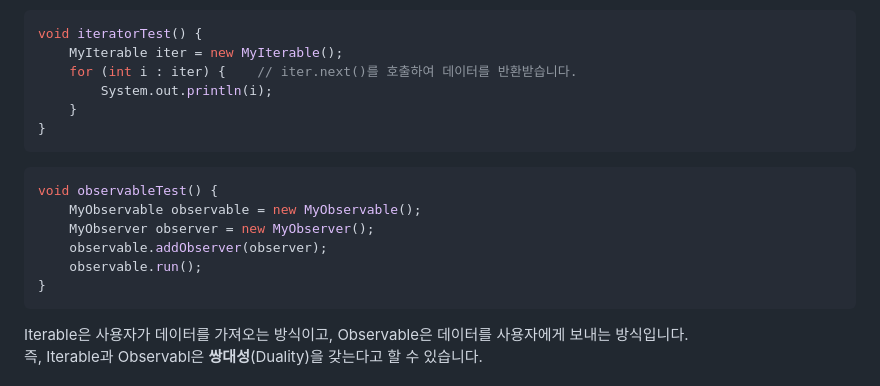
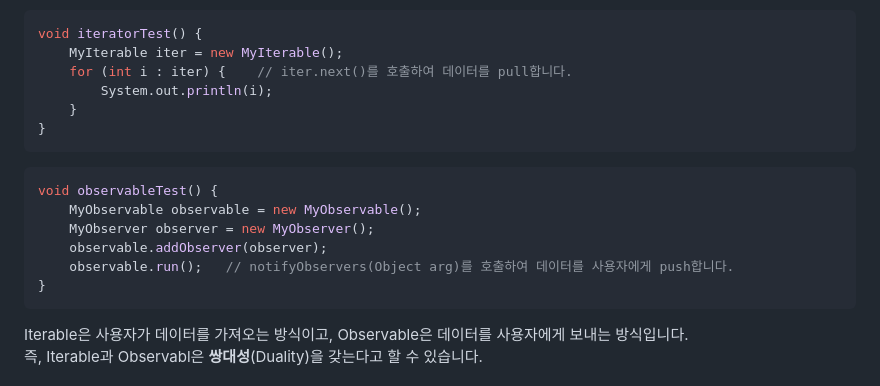
Before and after one commit to yhames/spring-study, a Markdown page: reactive/README.md, the part around the change. GitHub-like rendering.

Commit message:
📝 update README.md

````diff
--- a/reactive/README.md
+++ b/reactive/README.md
@@ -125,7 +125,7 @@ Iterable은 pull 방식으로 데이터를 가져오지만, Observable은 push
 ```java
 void iteratorTest() {
     MyIterable iter = new MyIterable();
-    for (int i : iter) {    // iter.next()를 호출하여 데이터를 반환받습니다.
+    for (int i : iter) {    // iter.next()를 호출하여 데이터를 pull합니다.
         System.out.println(i);
     }
 }
@@ -136,7 +136,7 @@ void observableTest() {
     MyObservable observable = new MyObservable();
     MyObserver observer = new MyObserver();
     observable.addObserver(observer);
-    observable.run();
+    observable.run();   // notifyObservers(Object arg)를 호출하여 데이터를 사용자에게 push합니다.
 }
 ```
 
````
